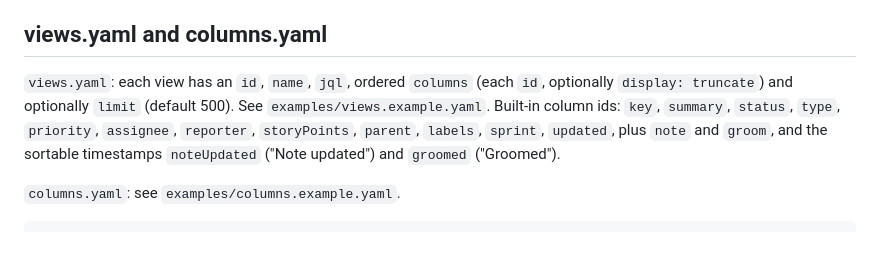
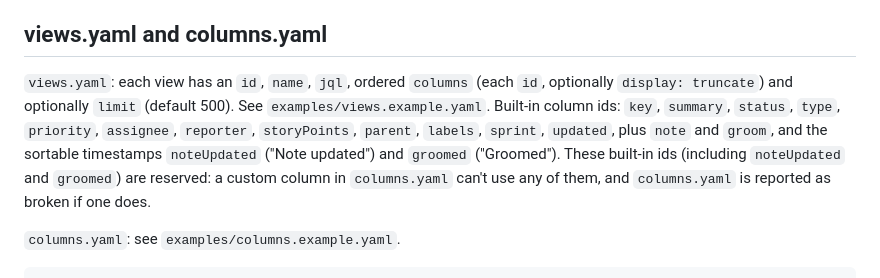
Before and after one commit to rossjha/atlassian-notes, a Markdown page: README.md, the part around the change. Drawn GitHub-style; blank space fills up the shorter version.

Commit message:
docs: built-in column ids are reserved for custom columns
Co-Authored-By: Claude Opus 5.5 <noreply@anthropic.com>
Claude-Session: https://claude.ai/code/session_017uqmCDdZrrxWdvs1iPQWxP

```diff
--- a/README.md
+++ b/README.md
@@ -40,7 +40,7 @@ On first run, `views.yaml` and `columns.yaml` are created from `examples/` with
 
 ## views.yaml and columns.yaml
 
-`views.yaml`: each view has an `id`, `name`, `jql`, ordered `columns` (each `id`, optionally `display: truncate`) and optionally `limit` (default 500). See `examples/views.example.yaml`. Built-in column ids: `key`, `summary`, `status`, `type`, `priority`, `assignee`, `reporter`, `storyPoints`, `parent`, `labels`, `sprint`, `updated`, plus `note` and `groom`, and the sortable timestamps `noteUpdated` ("Note updated") and `groomed` ("Groomed").
+`views.yaml`: each view has an `id`, `name`, `jql`, ordered `columns` (each `id`, optionally `display: truncate`) and optionally `limit` (default 500). See `examples/views.example.yaml`. Built-in column ids: `key`, `summary`, `status`, `type`, `priority`, `assignee`, `reporter`, `storyPoints`, `parent`, `labels`, `sprint`, `updated`, plus `note` and `groom`, and the sortable timestamps `noteUpdated` ("Note updated") and `groomed` ("Groomed"). These built-in ids (including `noteUpdated` and `groomed`) are reserved: a custom column in `columns.yaml` can't use any of them, and `columns.yaml` is reported as broken if one does.
 
 `columns.yaml`: see `examples/columns.example.yaml`.
 
```
